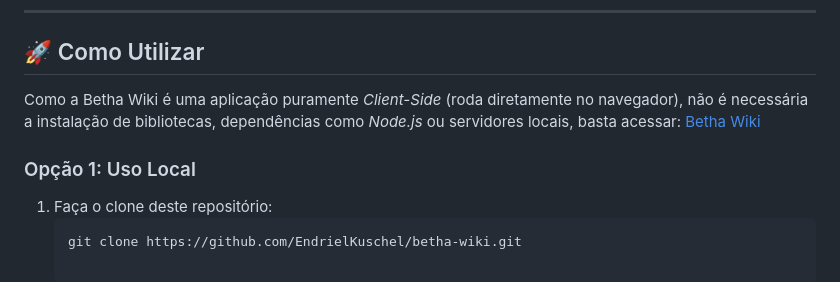
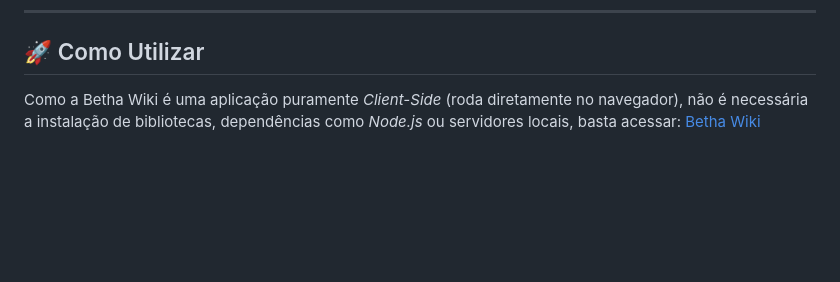
Before and after one commit to EndrielKuschel/Betha-Wiki, a Markdown page: README.md, the part around the change. Rendered like a GitHub page; blank space fills up the shorter version.

Commit message:
docs: update README

````diff
--- a/README.md
+++ b/README.md
@@ -36,9 +36,4 @@ O código foi projetado visando facilidade de manutenção e um *Design System*
 
 ## 🚀 Como Utilizar
 
-Como a Betha Wiki é uma aplicação puramente *Client-Side* (roda diretamente no navegador), não é necessária a instalação de bibliotecas, dependências como *Node.js* ou servidores locais, basta acessar: [Betha Wiki](https://github.com/EndrielKuschel/Betha-Wiki)
-
-### Opção 1: Uso Local
-1. Faça o clone deste repositório:
-   ```bash
-   git clone https://github.com/EndrielKuschel/betha-wiki.git
+Como a Betha Wiki é uma aplicação puramente *Client-Side* (roda diretamente no navegador), não é necessária a instalação de bibliotecas, dependências como *Node.js* ou servidores locais, basta acessar: [Betha Wiki](https://endrielkuschel.github.io/Betha-Wiki/)
````
